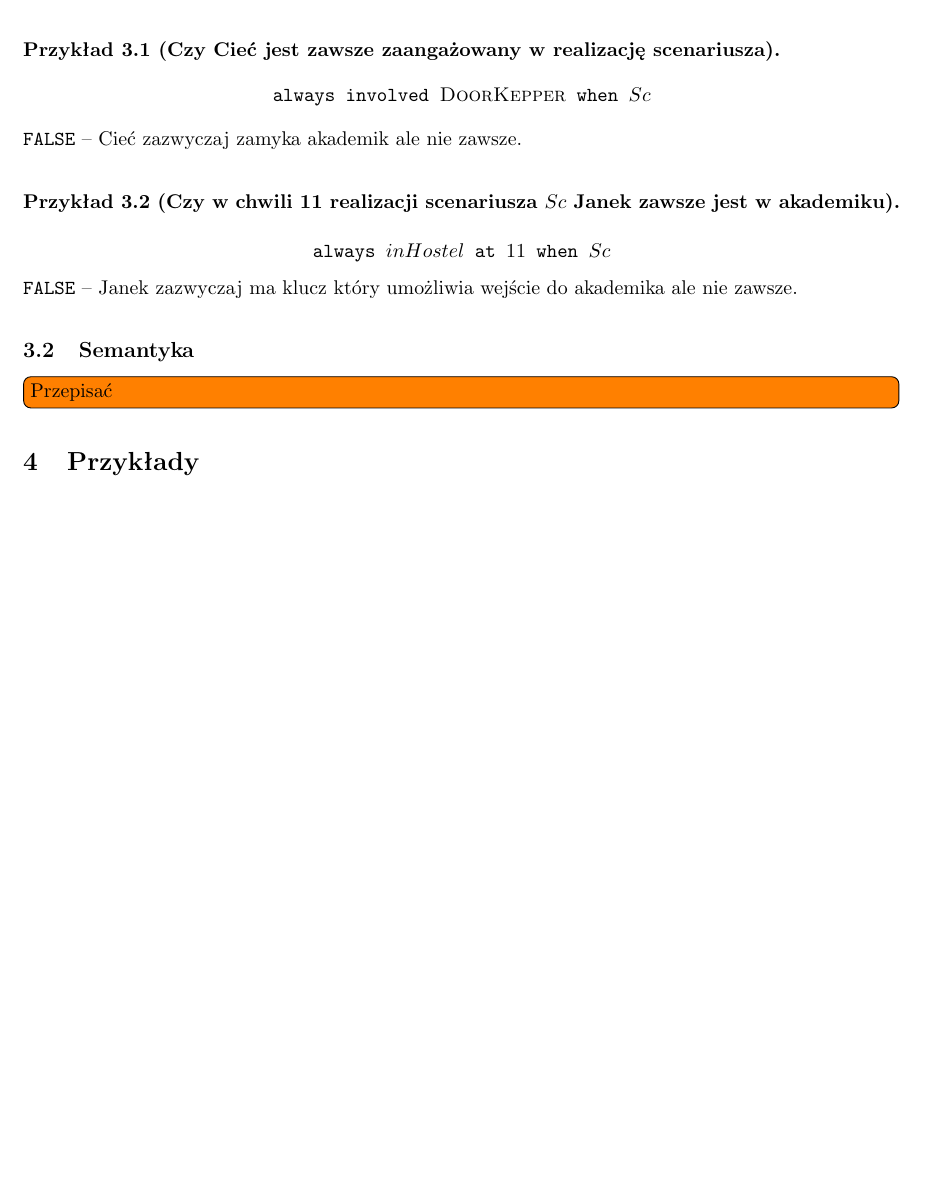
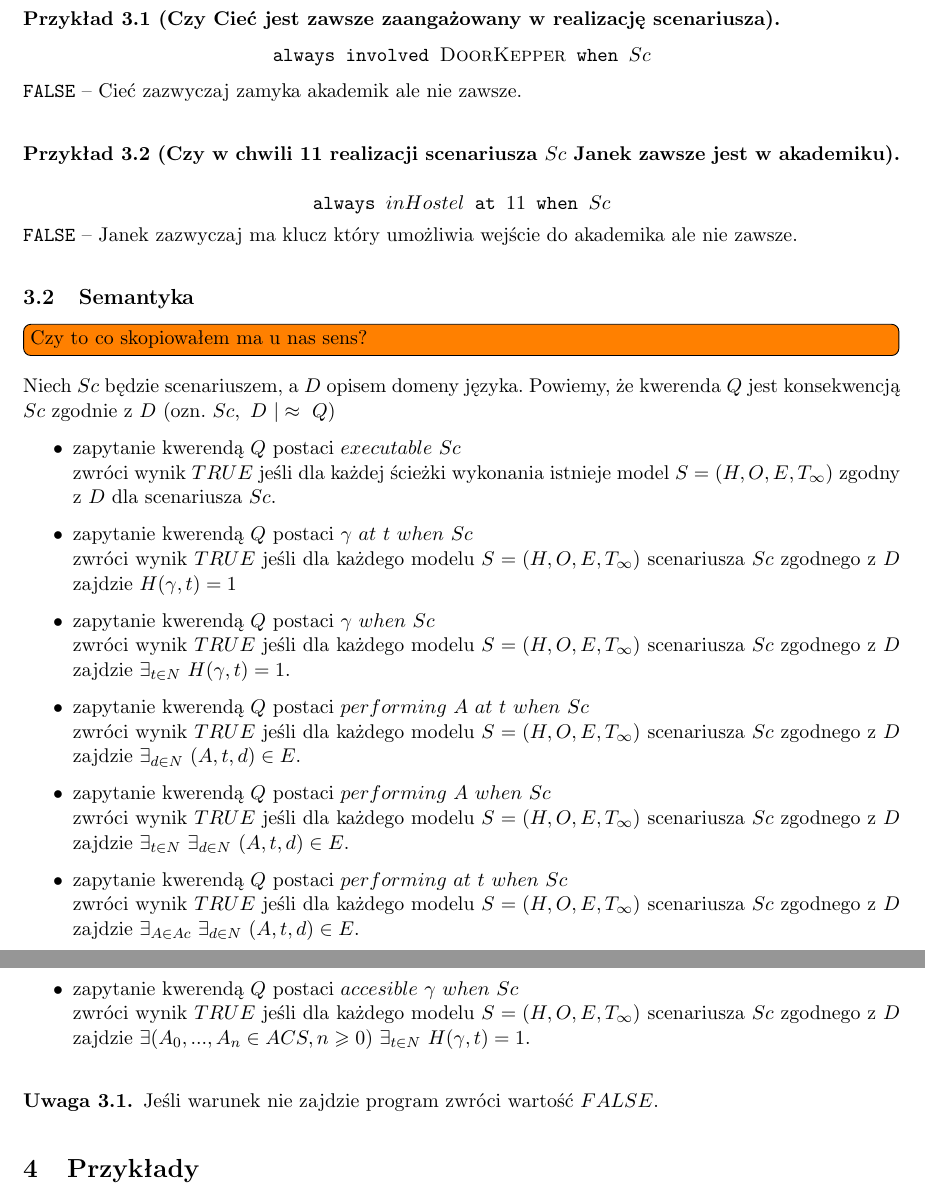
Before and after one commit to janisz/knowledge-representation, a LaTeX document (docs/DokumentacjaWstepna.tex): part of page 7 of 7 before the commit and two parts of pages 7 and 8 of 8 after it, the two joined at a grey line, cut so that both start at the same text, the shorter picture padded with empty space. Compiled offline with pdfLaTeX.

Commit message:
added query language semantics

```diff
--- a/docs/DokumentacjaWstepna.tex
+++ b/docs/DokumentacjaWstepna.tex
@@ -207,8 +207,25 @@ Rozważmy system opisany w przykładzie \ref{przyk:syntaktyka_jezyka_akcji}.
 
 
 \subsection{Semantyka}
-\todo{Przepisać}
+\todo{Czy to co skopiowałem ma u nas sens?}
+Niech $Sc$ będzie scenariuszem, a $D$ opisem domeny języka. Powiemy, że kwerenda $Q$ jest konsekwencją $Sc$ zgodnie z $D$ (ozn. $Sc,\ D\ |\approx\ Q $)
 
+\begin{itemize}
+	\item zapytanie kwerendą $Q$ postaci $executable\ Sc$\\ zwróci wynik $TRUE$ jeśli dla każdej ścieżki wykonania istnieje model $S=(H,O,E,T_{\infty})$ zgodny z $D$ dla scenariusza $Sc$.
+
+	\item zapytanie kwerendą $Q$ postaci $\gamma\ at\ t\ when\ Sc$\\ zwróci wynik $TRUE$ jeśli dla każdego modelu $S=(H,O,E,T_{\infty})$ scenariusza $Sc$ zgodnego z $D$ zajdzie $H(\gamma,t)=1$
+	\item zapytanie kwerendą $Q$ postaci $\gamma\ when\ Sc$\\ zwróci wynik $TRUE$ jeśli dla każdego modelu $S=(H,O,E,T_{\infty})$ scenariusza $Sc$ zgodnego z $D$ zajdzie $\exists_{t \in N}\ H(\gamma,t)=1$.
+
+	\item zapytanie kwerendą $Q$ postaci $performing\ A\ at\ t\ when\ Sc$\\ zwróci wynik $TRUE$ jeśli dla każdego modelu $S=(H,O,E,T_{\infty})$ scenariusza $Sc$ zgodnego z $D$ zajdzie $\exists_{d \in N}\ (A,t,d) \in E$.
+	\item zapytanie kwerendą $Q$ postaci $performing\ A\ when\ Sc$\\ zwróci wynik $TRUE$ jeśli dla każdego modelu $S=(H,O,E,T_{\infty})$ scenariusza $Sc$ zgodnego z $D$ zajdzie $\exists_{t \in N}\ \exists_{d \in N}\ (A,t,d) \in E$.
+	\item zapytanie kwerendą $Q$ postaci $performing\ at\ t\ when\ Sc$\\ zwróci wynik $TRUE$ jeśli dla każdego modelu $S=(H,O,E,T_{\infty})$ scenariusza $Sc$ zgodnego z $D$ zajdzie $\exists_{A \in Ac}\ \exists_{d \in N}\ (A,t,d) \in E$.
+
+	\item zapytanie kwerendą $Q$ postaci $accesible\ \gamma\ when\ Sc$\\ zwróci wynik $TRUE$ jeśli dla każdego modelu $S=(H,O,E,T_{\infty})$ scenariusza $Sc$ zgodnego z $D$ zajdzie $\exists(A_{0},...,A_{n} \in ACS, n \geqslant 0)\  \exists_{t \in N}\ H(\gamma,t)=1$.
+\end{itemize}
+
+\begin{remark}
+   Jeśli warunek nie zajdzie program zwróci wartość $FALSE$.
+\end{remark}
 \section{Przykłady}
 \todo{Dodać kilka przykładów z scenariuszem (+ ilustracja), kwerendą i wyjaśnieniem dlaczego tak}
 
```
